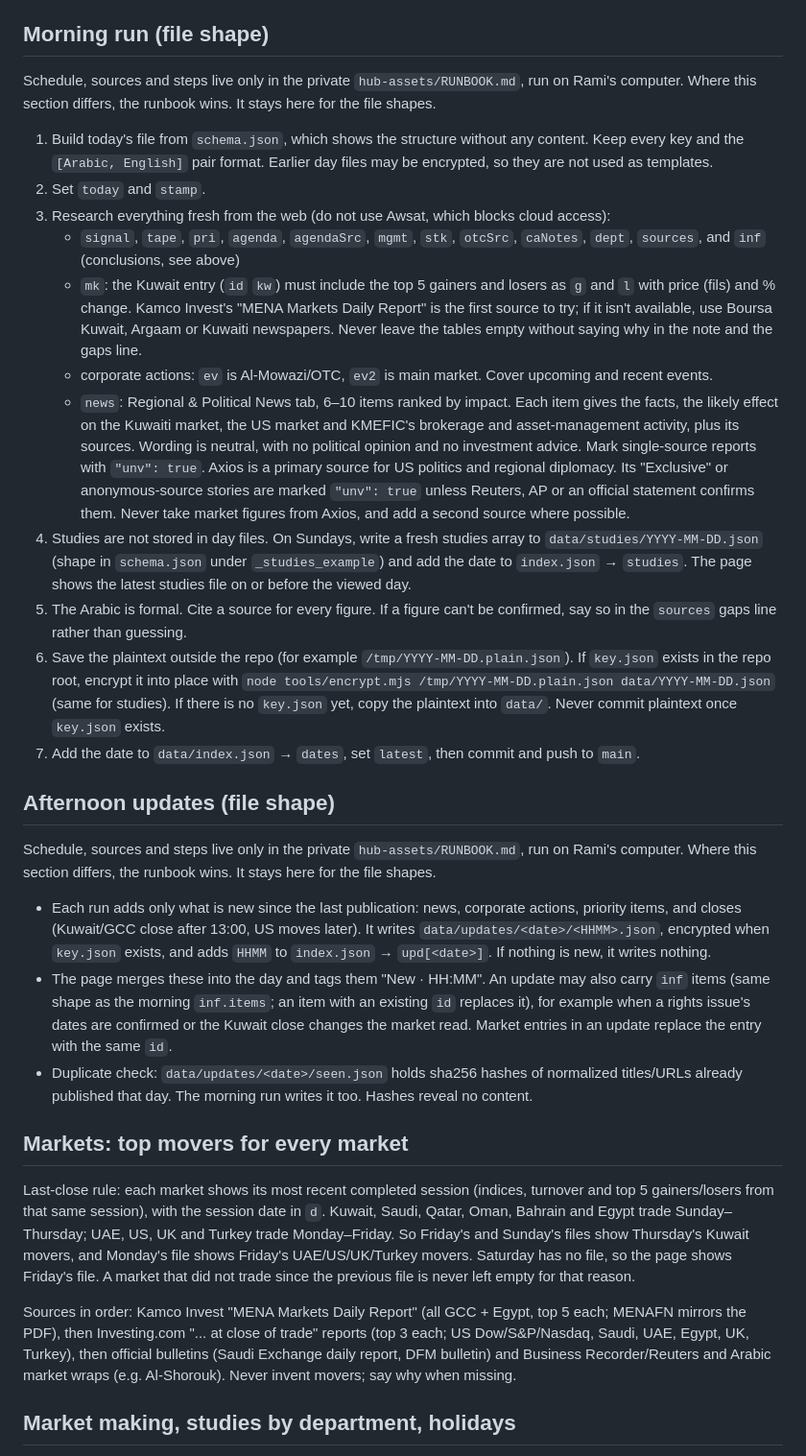
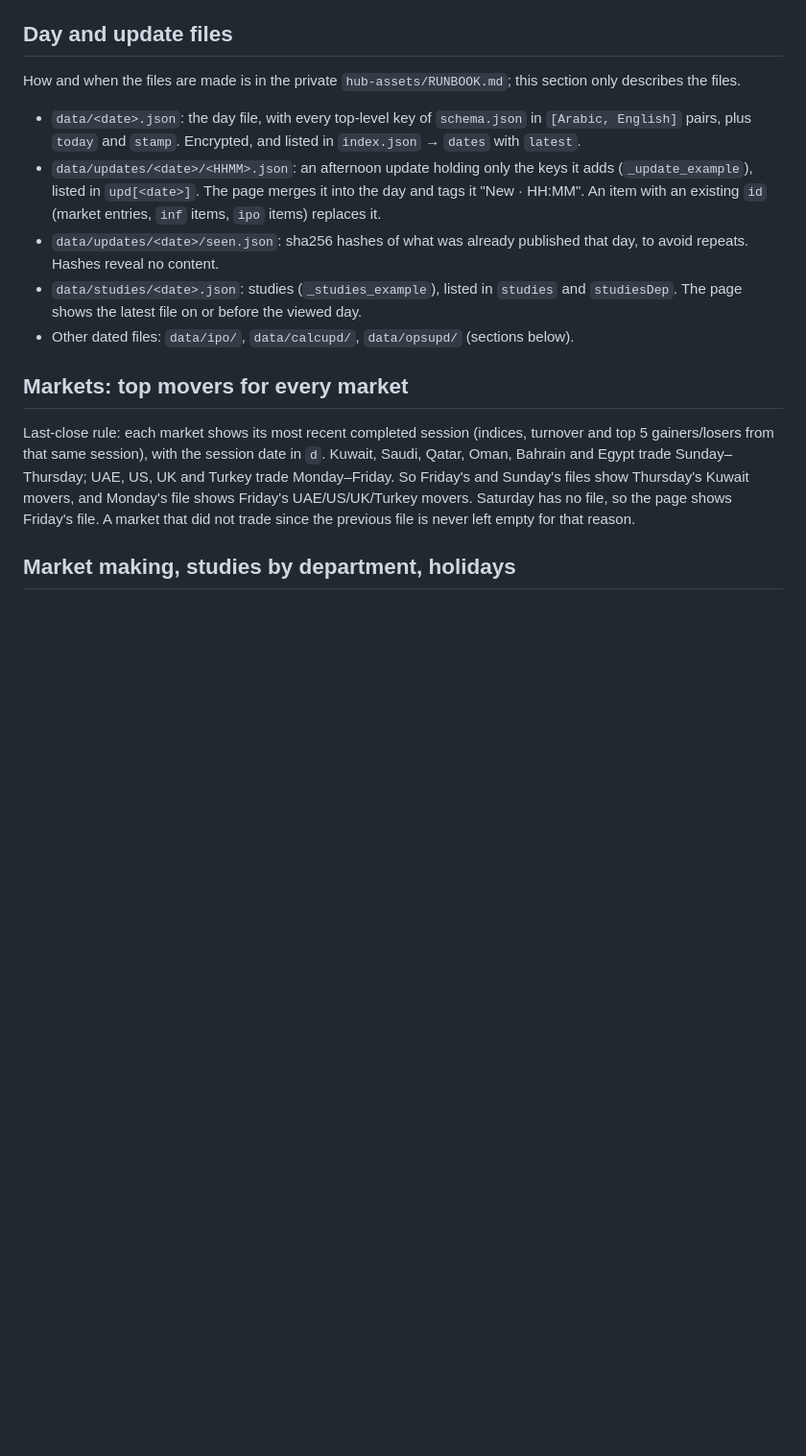
Before and after one commit to KmeficMarketing/Daily-Hub, a Markdown page: README.md, the part around one of its changes. Shown at 96% size. Drawn GitHub-style; blank space fills up the shorter version.

Commit message:
README: file shapes only; run steps and sources live in the runbook
Co-Authored-By: Claude Opus 5.5 <noreply@anthropic.com>

```diff
--- a/README.md
+++ b/README.md
@@ -42,36 +42,19 @@ Morning market hub for KMEFIC Operations, Electronic Trading, Asset Management a
 - The page builds, for each opportunity, numbered options with steps (the decision stays with staff and management), ready answers for client questions, and a one-page management brief to copy or print.
 - The morning run writes the radar daily; intraday updates may replace or add items by `id`.
 
-## Morning run (file shape)
+## Day and update files
 
-Schedule, sources and steps live only in the private `hub-assets/RUNBOOK.md`, run on Rami's computer. Where this section differs, the runbook wins. It stays here for the file shapes.
+How and when the files are made is in the private `hub-assets/RUNBOOK.md`; this section only describes the files.
 
-1. Build today's file from `schema.json`, which shows the structure without any content. Keep every key and the `[Arabic, English]` pair format. Earlier day files may be encrypted, so they are not used as templates.
-2. Set `today` and `stamp`.
-3. Research everything fresh from the web (do not use Awsat, which blocks cloud access):
-   - `signal`, `tape`, `pri`, `agenda`, `agendaSrc`, `mgmt`, `stk`, `otcSrc`, `caNotes`, `dept`, `sources`, and `inf` (conclusions, see above)
-   - `mk`: the Kuwait entry (`id` `kw`) must include the top 5 gainers and losers as `g` and `l` with price (fils) and % change. Kamco Invest's "MENA Markets Daily Report" is the first source to try; if it isn't available, use Boursa Kuwait, Argaam or Kuwaiti newspapers. Never leave the tables empty without saying why in the note and the gaps line.
-   - corporate actions: `ev` is Al‑Mowazi/OTC, `ev2` is main market. Cover upcoming and recent events.
-   - `news`: Regional & Political News tab, 6–10 items ranked by impact. Each item gives the facts, the likely effect on the Kuwaiti market, the US market and KMEFIC's brokerage and asset-management activity, plus its sources. Wording is neutral, with no political opinion and no investment advice. Mark single-source reports with `"unv": true`.
-     Axios is a primary source for US politics and regional diplomacy. Its "Exclusive" or anonymous-source stories are marked `"unv": true` unless Reuters, AP or an official statement confirms them. Never take market figures from Axios, and add a second source where possible.
-4. Studies are not stored in day files. On Sundays, write a fresh studies array to `data/studies/YYYY-MM-DD.json` (shape in `schema.json` under `_studies_example`) and add the date to `index.json` → `studies`. The page shows the latest studies file on or before the viewed day.
-5. The Arabic is formal. Cite a source for every figure. If a figure can't be confirmed, say so in the `sources` gaps line rather than guessing.
-6. Save the plaintext outside the repo (for example `/tmp/YYYY-MM-DD.plain.json`). If `key.json` exists in the repo root, encrypt it into place with `node tools/encrypt.mjs /tmp/YYYY-MM-DD.plain.json data/YYYY-MM-DD.json` (same for studies). If there is no `key.json` yet, copy the plaintext into `data/`. Never commit plaintext once `key.json` exists.
-7. Add the date to `data/index.json` → `dates`, set `latest`, then commit and push to `main`.
-
-## Afternoon updates (file shape)
-
-Schedule, sources and steps live only in the private `hub-assets/RUNBOOK.md`, run on Rami's computer. Where this section differs, the runbook wins. It stays here for the file shapes.
-
-- Each run adds only what is new since the last publication: news, corporate actions, priority items, and closes (Kuwait/GCC close after 13:00, US moves later). It writes `data/updates/<date>/<HHMM>.json`, encrypted when `key.json` exists, and adds `HHMM` to `index.json` → `upd[<date>]`. If nothing is new, it writes nothing.
-- The page merges these into the day and tags them "New · HH:MM". An update may also carry `inf` items (same shape as the morning `inf.items`; an item with an existing `id` replaces it), for example when a rights issue's dates are confirmed or the Kuwait close changes the market read. Market entries in an update replace the entry with the same `id`.
-- Duplicate check: `data/updates/<date>/seen.json` holds sha256 hashes of normalized titles/URLs already published that day. The morning run writes it too. Hashes reveal no content.
+- `data/<date>.json`: the day file, with every top-level key of `schema.json` in `[Arabic, English]` pairs, plus `today` and `stamp`. Encrypted, and listed in `index.json` → `dates` with `latest`.
+- `data/updates/<date>/<HHMM>.json`: an afternoon update holding only the keys it adds (`_update_example`), listed in `upd[<date>]`. The page merges it into the day and tags it "New · HH:MM". An item with an existing `id` (market entries, `inf` items, `ipo` items) replaces it.
+- `data/updates/<date>/seen.json`: sha256 hashes of what was already published that day, to avoid repeats. Hashes reveal no content.
+- `data/studies/<date>.json`: studies (`_studies_example`), listed in `studies` and `studiesDep`. The page shows the latest file on or before the viewed day.
+- Other dated files: `data/ipo/`, `data/calcupd/`, `data/opsupd/` (sections below).
 
 ## Markets: top movers for every market
 
 Last-close rule: each market shows its most recent completed session (indices, turnover and top 5 gainers/losers from that same session), with the session date in `d`. Kuwait, Saudi, Qatar, Oman, Bahrain and Egypt trade Sunday–Thursday; UAE, US, UK and Turkey trade Monday–Friday. So Friday's and Sunday's files show Thursday's Kuwait movers, and Monday's file shows Friday's UAE/US/UK/Turkey movers. Saturday has no file, so the page shows Friday's file. A market that did not trade since the previous file is never left empty for that reason.
-
-Sources in order: Kamco Invest "MENA Markets Daily Report" (all GCC + Egypt, top 5 each; MENAFN mirrors the PDF), then Investing.com "... at close of trade" reports (top 3 each; US Dow/S&P/Nasdaq, Saudi, UAE, Egypt, UK, Turkey), then official bulletins (Saudi Exchange daily report, DFM bulletin) and Business Recorder/Reuters and Arabic market wraps (e.g. Al-Shorouk). Never invent movers; say why when missing.
 
 ## Market making, studies by department, holidays
 
```
Also changed, not shown: other parts of README.md (+1 -16 lines).
